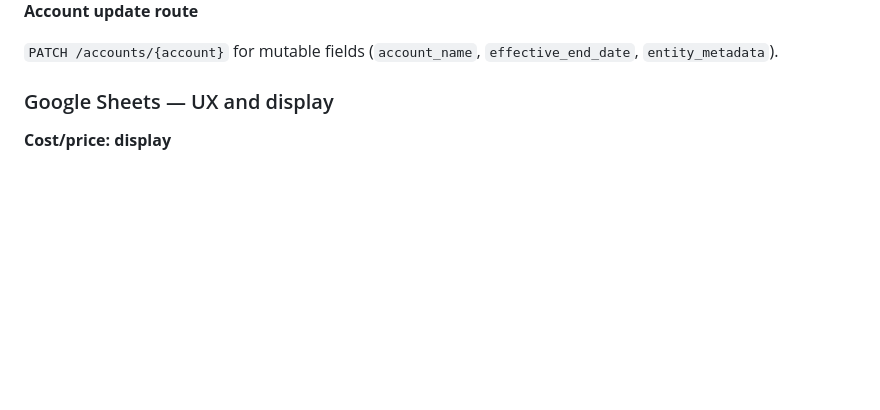
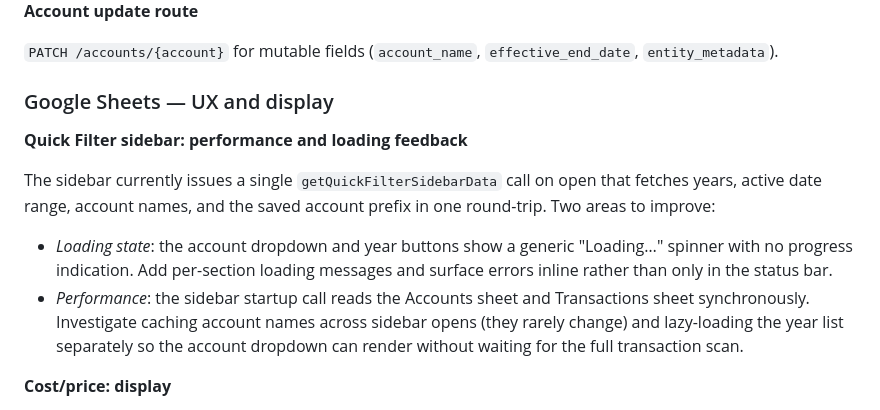
Before and after one commit to fterrier/family-ledger, a Markdown page: docs/roadmap.md, the part around the change. Drawn GitHub-style; blank space fills up the shorter version.

Commit message:
docs: add Quick Filter sidebar performance and loading feedback to roadmap
Co-Authored-By: Claude Sonnet 4.6 <noreply@anthropic.com>

```diff
--- a/docs/roadmap.md
+++ b/docs/roadmap.md
@@ -50,6 +50,13 @@ Add a paginated list route consistent with all other collection endpoints. Requi
 `PATCH /accounts/{account}` for mutable fields (`account_name`, `effective_end_date`, `entity_metadata`).
 
 ### Google Sheets — UX and display
+
+**Quick Filter sidebar: performance and loading feedback**
+
+The sidebar currently issues a single `getQuickFilterSidebarData` call on open that fetches years, active date range, account names, and the saved account prefix in one round-trip. Two areas to improve:
+
+- *Loading state*: the account dropdown and year buttons show a generic "Loading…" spinner with no progress indication. Add per-section loading messages and surface errors inline rather than only in the status bar.
+- *Performance*: the sidebar startup call reads the Accounts sheet and Transactions sheet synchronously. Investigate caching account names across sidebar opens (they rarely change) and lazy-loading the year list separately so the account dropdown can render without waiting for the full transaction scan.
 
 **Cost/price: display**
 
```
